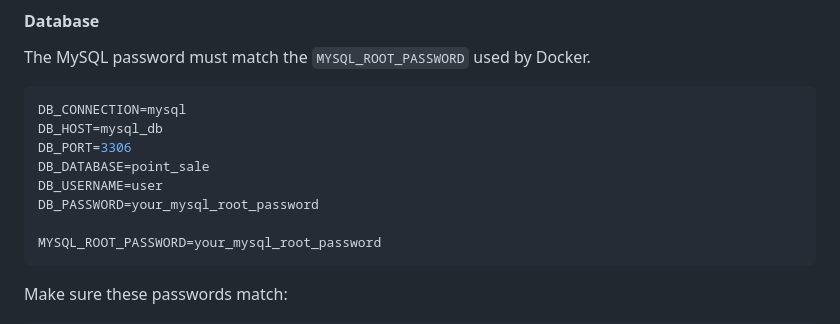
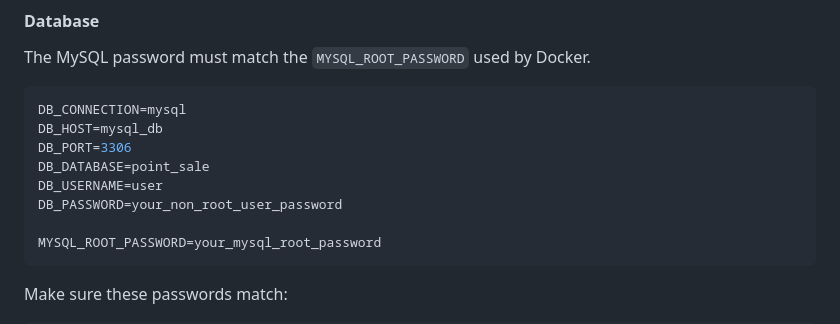
Before and after one commit to thailysorng/PointSale-Flutter-Laravel, a Markdown page: README.md, the part around the change. Rendered like a GitHub page.

````diff
--- a/README.md
+++ b/README.md
@@ -78,7 +78,7 @@ DB_HOST=mysql_db
 DB_PORT=3306
 DB_DATABASE=point_sale
 DB_USERNAME=user
-DB_PASSWORD=your_mysql_root_password
+DB_PASSWORD=your_non_root_user_password
 
 MYSQL_ROOT_PASSWORD=your_mysql_root_password
 ```
````
